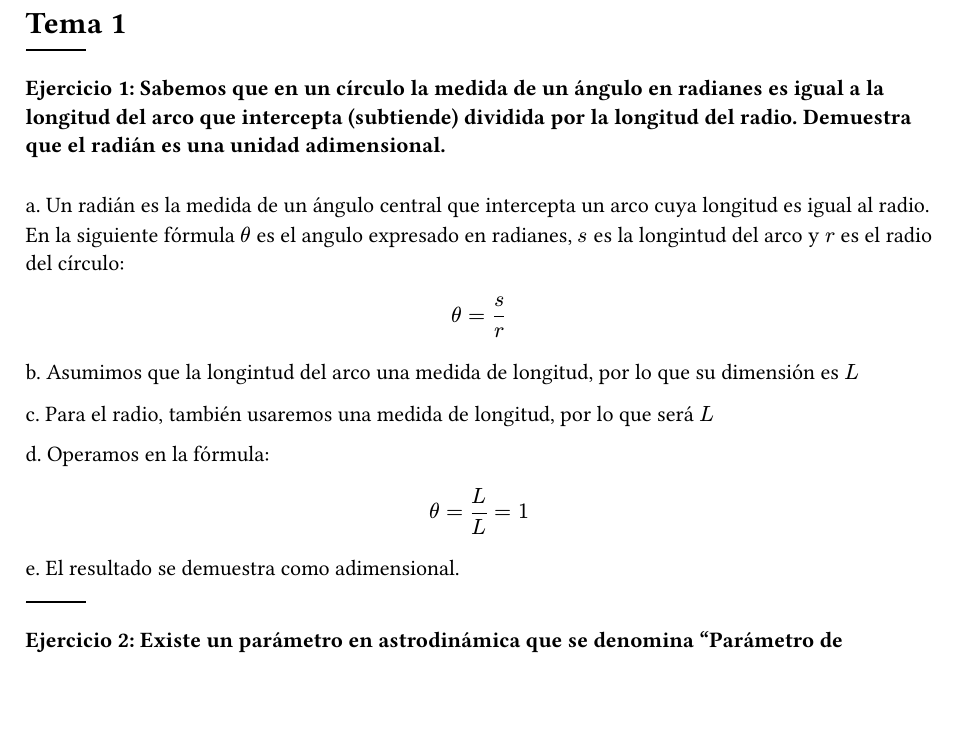
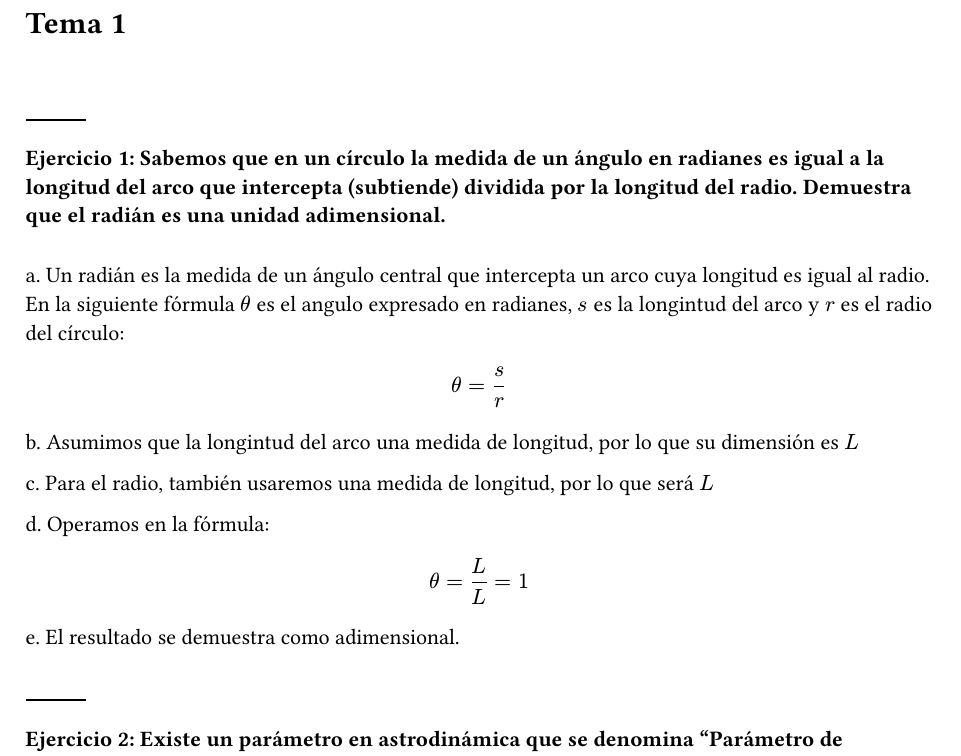
Before and after one commit to marcosdotps/fisica, a Typst document (fisica/tema-1.typ): part of page 1 of 2, cut so that both start at the same text, the shorter picture padded with empty space. The pictures show the PDF file fisica/tema-1.pdf that the author committed with the source.

Commit message:
add extra lines

```diff
--- a/fisica/tema-1.typ
+++ b/fisica/tema-1.typ
@@ -42,6 +45,8 @@ Podemos hacer el cálculo dimensional de para $T$ sabiendo que:
 
 5- Resolvemos y comprobamos que su resultado, al ser adimensional, implica que no es una magnitud física:
 $ T = L/L + (2 dot sqrt(L/L (1- 1^2))) => "adimensional" $
+\
+\
+#line()
 
-#line()
 === Ejercicio 3: Los siguientes modelos intentan predecir el caudal volumétrico Q de fluido (en $𝑚^3/𝑠$) a través de un pequeño orificio de área A en el costado de un tanque lleno de líquido hasta una altura H por encima del orificio: $Q=H sqrt(2"Ag") Q=A H^2 /g Q=A sqrt(2"Hg")$ ¿Cuál de las propuestas es dimensionalmente correcta?
```
Also changed, not shown: fisica/tema-1.pdf, fisica/tema-1.typ (5 more changed lines).
